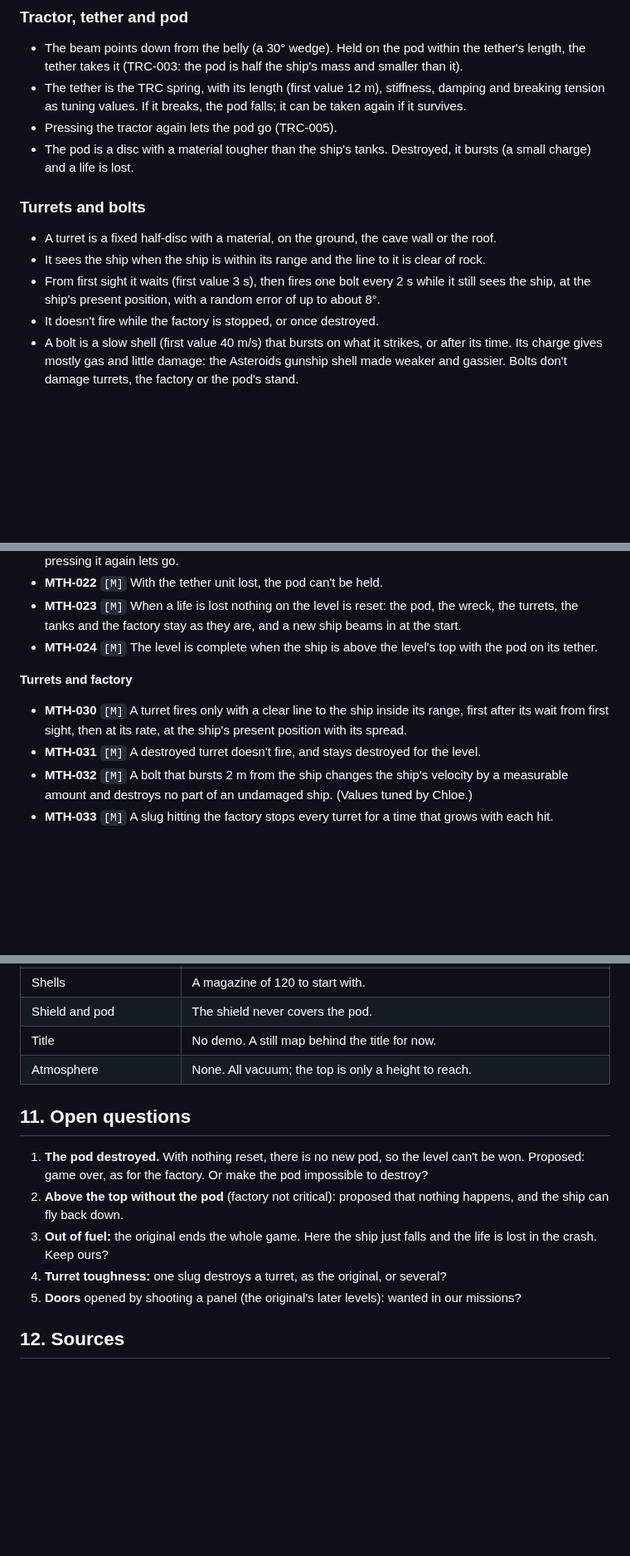
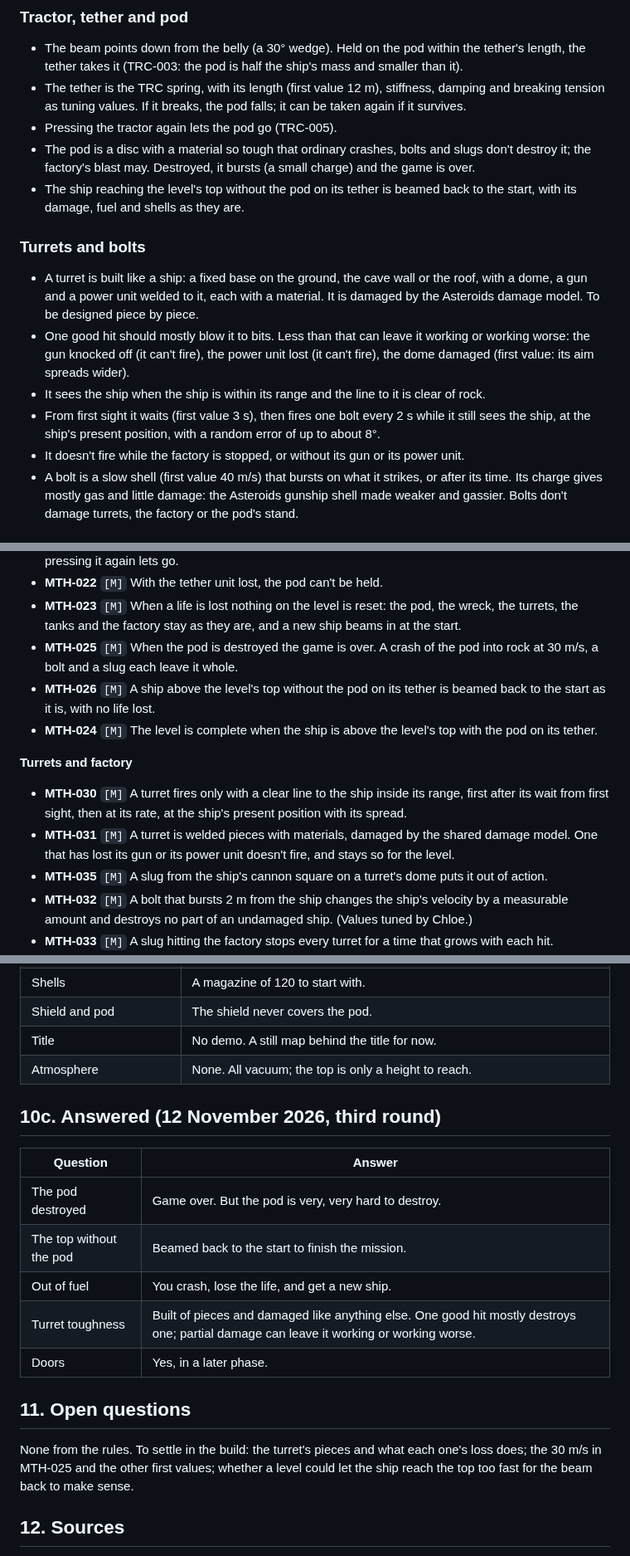
Before and after one commit to oopsboogaloo/mammothspacebattles, a Markdown page: docs/games/mammoth-thrust.md, 3 parts joined by grey strips. Shown at 83% size. GitHub-like rendering; blank space fills up the shorter version.

Commit message:
Mammoth Thrust spec: Chloe's third round of answers
The pod destroyed is game over, and the pod is very hard to destroy; the top
without the pod beams the ship back; out of fuel is a crash; turrets are built
of pieces and damaged by the shared model; doors in a later phase.

Co-Authored-By: Claude Fable 5.2 <noreply@anthropic.com>
Claude-Session: https://claude.ai/code/session_01WkLjbMAdoHpmKEQN9HAGod

```diff
--- a/docs/games/mammoth-thrust.md
+++ b/docs/games/mammoth-thrust.md
@@ -98,16 +102,23 @@ other sources in §12):
   breaking tension as tuning values. If it breaks, the pod falls; it can be taken again if it
   survives.
 - Pressing the tractor again lets the pod go (TRC-005).
-- The pod is a disc with a material tougher than the ship's tanks. Destroyed, it bursts (a small
-  charge) and a life is lost.
+- The pod is a disc with a material so tough that ordinary crashes, bolts and slugs don't destroy
+  it; the factory's blast may. Destroyed, it bursts (a small charge) and the game is over.
+- The ship reaching the level's top without the pod on its tether is beamed back to the start,
+  with its damage, fuel and shells as they are.
 
 ### Turrets and bolts
 
-- A turret is a fixed half-disc with a material, on the ground, the cave wall or the roof.
+- A turret is built like a ship: a fixed base on the ground, the cave wall or the roof, with a
+  dome, a gun and a power unit welded to it, each with a material. It is damaged by the Asteroids
+  damage model. To be designed piece by piece.
+- One good hit should mostly blow it to bits. Less than that can leave it working or working
+  worse: the gun knocked off (it can't fire), the power unit lost (it can't fire), the dome
+  damaged (first value: its aim spreads wider).
 - It sees the ship when the ship is within its range and the line to it is clear of rock.
 - From first sight it waits (first value 3 s), then fires one bolt every 2 s while it still sees
   the ship, at the ship's present position, with a random error of up to about 8°.
-- It doesn't fire while the factory is stopped, or once destroyed.
+- It doesn't fire while the factory is stopped, or without its gun or its power unit.
 - A bolt is a slow shell (first value 40 m/s) that bursts on what it strikes, or after its time.
   Its charge gives mostly gas and little damage: the Asteroids gunship shell made weaker and
   gassier. Bolts don't damage turrets, the factory or the pod's stand.
@@ -199,6 +210,10 @@ Priority: **M** must, **S** should.
 - **MTH-022** `[M]` With the tether unit lost, the pod can't be held.
 - **MTH-023** `[M]` When a life is lost nothing on the level is reset: the pod, the wreck, the
   turrets, the tanks and the factory stay as they are, and a new ship beams in at the start.
+- **MTH-025** `[M]` When the pod is destroyed the game is over. A crash of the pod into rock at 30 m/s,
+  a bolt and a slug each leave it whole.
+- **MTH-026** `[M]` A ship above the level's top without the pod on its tether is beamed back to the
+  start as it is, with no life lost.
 - **MTH-024** `[M]` The level is complete when the ship is above the level's top with the pod
   on its tether.
 
@@ -206,7 +221,9 @@ Priority: **M** must, **S** should.
 - **MTH-030** `[M]` A turret fires only with a clear line to the ship inside its range, first
   after its wait from first sight, then at its rate, at the ship's present position with its
   spread.
-- **MTH-031** `[M]` A destroyed turret doesn't fire, and stays destroyed for the level.
+- **MTH-031** `[M]` A turret is welded pieces with materials, damaged by the shared damage model. One
+  that has lost its gun or its power unit doesn't fire, and stays so for the level.
+- **MTH-035** `[M]` A slug from the ship's cannon square on a turret's dome puts it out of action.
 - **MTH-032** `[M]` A bolt that bursts 2 m from the ship changes the ship's velocity by a
   measurable amount and destroys no part of an undamaged ship. (Values tuned by Chloe.)
 - **MTH-033** `[M]` A slug hitting the factory stops every turret for a time that grows with each
@@ -285,16 +303,21 @@ ship and its damage model, the cannon (WPN-008), explosive shells and gas, the t
 | Title | No demo. A still map behind the title for now. |
 | Atmosphere | None. All vacuum; the top is only a height to reach. |
 
+## 10c. Answered (12 November 2026, third round)
+
+| Question | Answer |
+|---|---|
+| The pod destroyed | Game over. But the pod is very, very hard to destroy. |
+| The top without the pod | Beamed back to the start to finish the mission. |
+| Out of fuel | You crash, lose the life, and get a new ship. |
+| Turret toughness | Built of pieces and damaged like anything else. One good hit mostly destroys one; partial damage can leave it working or working worse. |
+| Doors | Yes, in a later phase. |
+
 ## 11. Open questions
 
-1. **The pod destroyed.** With nothing reset, there is no new pod, so the level can't be won.
-   Proposed: game over, as for the factory. Or make the pod impossible to destroy?
-2. **Above the top without the pod** (factory not critical): proposed that nothing happens, and
-   the ship can fly back down.
-3. **Out of fuel:** the original ends the whole game. Here the ship just falls and the life is
-   lost in the crash. Keep ours?
-4. **Turret toughness:** one slug destroys a turret, as the original, or several?
-5. **Doors** opened by shooting a panel (the original's later levels): wanted in our missions?
+None from the rules. To settle in the build: the turret's pieces and what each one's loss does; the
+30 m/s in MTH-025 and the other first values; whether a level could let the ship reach the top too
+fast for the beam back to make sense.
 
 ## 12. Sources
 
```
Also changed, not shown: other parts of docs/games/mammoth-thrust.md (+8 -3 lines).
